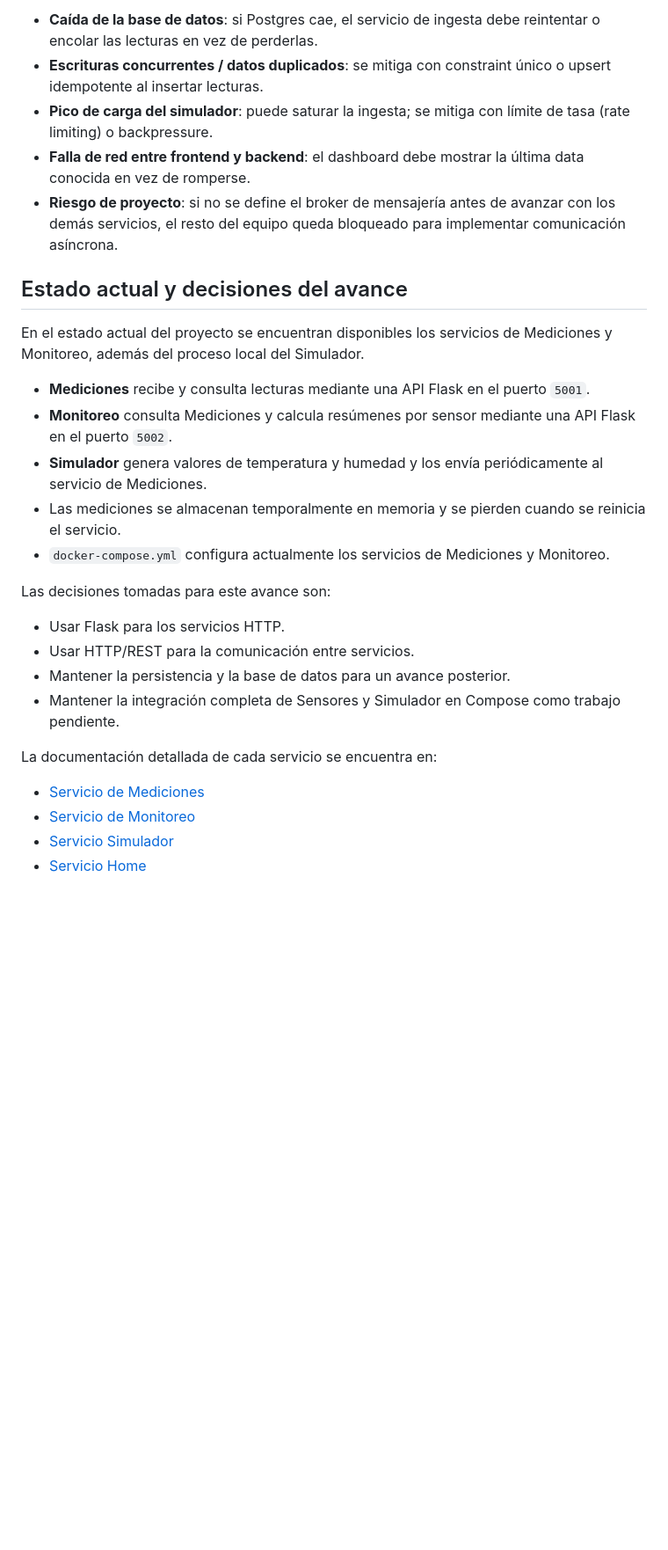
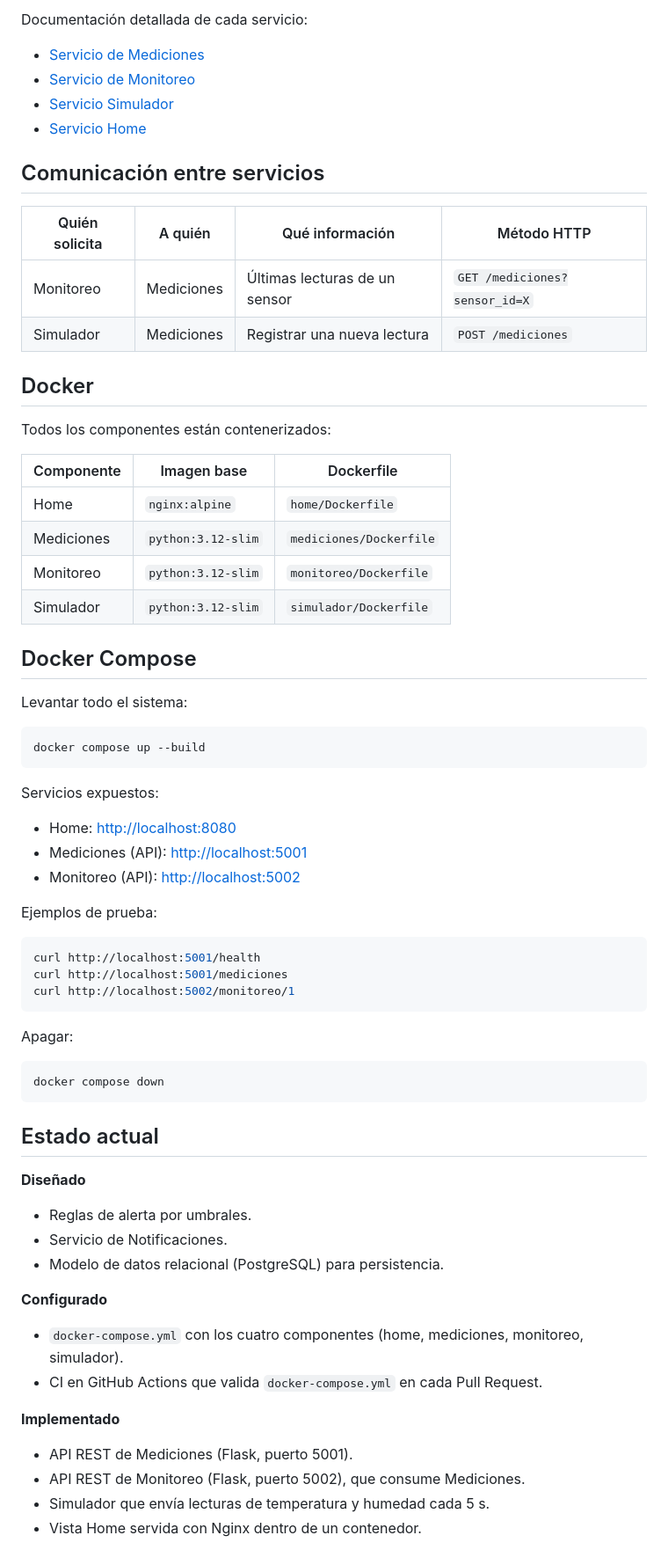
Before and after one commit to ngcddev/Sistema-Distribuido-de-Monitoreo-IoT-Simulado, a Markdown page: README.md, the part around one of its changes. Shown at 88% size. GitHub-like rendering; blank space fills up the shorter version.

Commit message:
docs: reescribir README con integrantes, arquitectura, servicios y estado

````diff
--- a/README.md
+++ b/README.md
@@ -61,29 +67,70 @@ Las lecturas crecen sin límite en el tiempo, por lo que a futuro se evaluará p
-- **Caída de la base de datos**: si Postgres cae, el servicio de ingesta debe reintentar o encolar las lecturas en vez de perderlas.
-- **Escrituras concurrentes / datos duplicados**: se mitiga con constraint único o upsert idempotente al insertar lecturas.
-- **Pico de carga del simulador**: puede saturar la ingesta; se mitiga con límite de tasa (rate limiting) o backpressure.
-- **Falla de red entre frontend y backend**: el dashboard debe mostrar la última data conocida en vez de romperse.
-- **Riesgo de proyecto**: si no se define el broker de mensajería antes de avanzar con los demás servicios, el resto del equipo queda bloqueado para implementar comunicación asíncrona.
-
-## Estado actual y decisiones del avance
-
-En el estado actual del proyecto se encuentran disponibles los servicios de Mediciones y Monitoreo, además del proceso local del Simulador.
-
-- **Mediciones** recibe y consulta lecturas mediante una API Flask en el puerto `5001`.
-- **Monitoreo** consulta Mediciones y calcula resúmenes por sensor mediante una API Flask en el puerto `5002`.
-- **Simulador** genera valores de temperatura y humedad y los envía periódicamente al servicio de Mediciones.
-- Las mediciones se almacenan temporalmente en memoria y se pierden cuando se reinicia el servicio.
-- `docker-compose.yml` configura actualmente los servicios de Mediciones y Monitoreo.
-
-Las decisiones tomadas para este avance son:
-
-- Usar Flask para los servicios HTTP.
-- Usar HTTP/REST para la comunicación entre servicios.
-- Mantener la persistencia y la base de datos para un avance posterior.
-- Mantener la integración completa de Sensores y Simulador en Compose como trabajo pendiente.
-
-La documentación detallada de cada servicio se encuentra en:
+Documentación detallada de cada servicio:
 
 - [Servicio de Mediciones](docs/servicios/servicio-1-mediciones.md)
 - [Servicio de Monitoreo](docs/servicios/servicio-2-monitoreo.md)
 - [Servicio Simulador](docs/servicios/servicio-3-simulador.md)
 - [Servicio Home](docs/servicios/servicio-4-home.md)
+
+## Comunicación entre servicios
+
+| Quién solicita | A quién | Qué información | Método HTTP |
+|---|---|---|---|
+| Monitoreo | Mediciones | Últimas lecturas de un sensor | `GET /mediciones?sensor_id=X` |
+| Simulador | Mediciones | Registrar una nueva lectura | `POST /mediciones` |
+
+## Docker
+
+Todos los componentes están contenerizados:
+
+| Componente | Imagen base | Dockerfile |
+|---|---|---|
+| Home | `nginx:alpine` | `home/Dockerfile` |
+| Mediciones | `python:3.12-slim` | `mediciones/Dockerfile` |
+| Monitoreo | `python:3.12-slim` | `monitoreo/Dockerfile` |
+| Simulador | `python:3.12-slim` | `simulador/Dockerfile` |
+
+## Docker Compose
+
+Levantar todo el sistema:
+
+```bash
+docker compose up --build
+```
+
+Servicios expuestos:
+
+- Home: <http://localhost:8080>
+- Mediciones (API): <http://localhost:5001>
+- Monitoreo (API): <http://localhost:5002>
+
+Ejemplos de prueba:
+
+```bash
+curl http://localhost:5001/health
+curl http://localhost:5001/mediciones
+curl http://localhost:5002/monitoreo/1
+```
+
+Apagar:
+
+```bash
+docker compose down
+```
+
+## Estado actual
+
+**Diseñado**
+- Reglas de alerta por umbrales.
+- Servicio de Notificaciones.
+- Modelo de datos relacional (PostgreSQL) para persistencia.
+
+**Configurado**
+- `docker-compose.yml` con los cuatro componentes (home, mediciones, monitoreo, simulador).
+- CI en GitHub Actions que valida `docker-compose.yml` en cada Pull Request.
+
+**Implementado**
+- API REST de Mediciones (Flask, puerto 5001).
+- API REST de Monitoreo (Flask, puerto 5002), que consume Mediciones.
+- Simulador que envía lecturas de temperatura y humedad cada 5 s.
+- Vista Home servida con Nginx dentro de un contenedor.
+
````
Also changed, not shown: other parts of README.md (+69 -43 lines).
